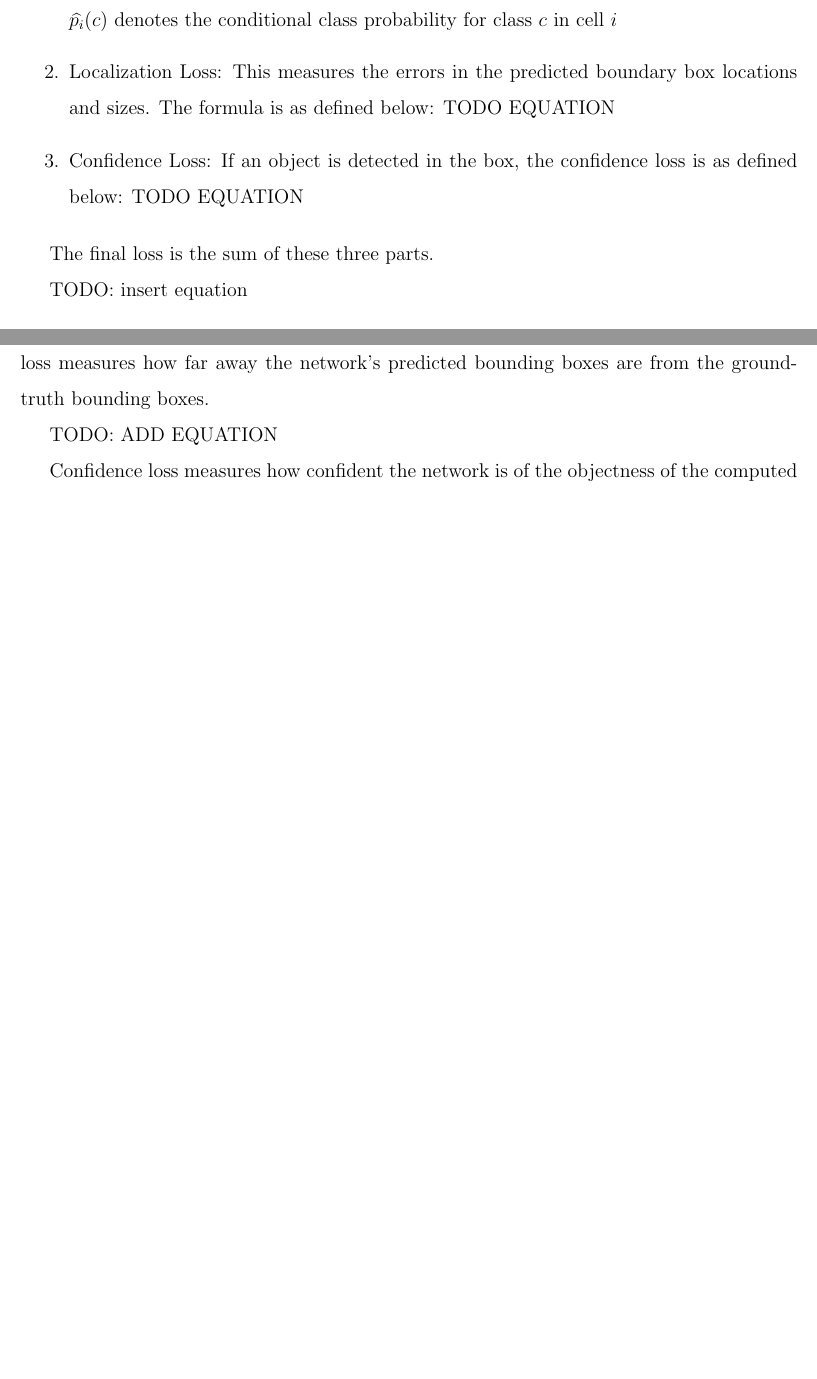
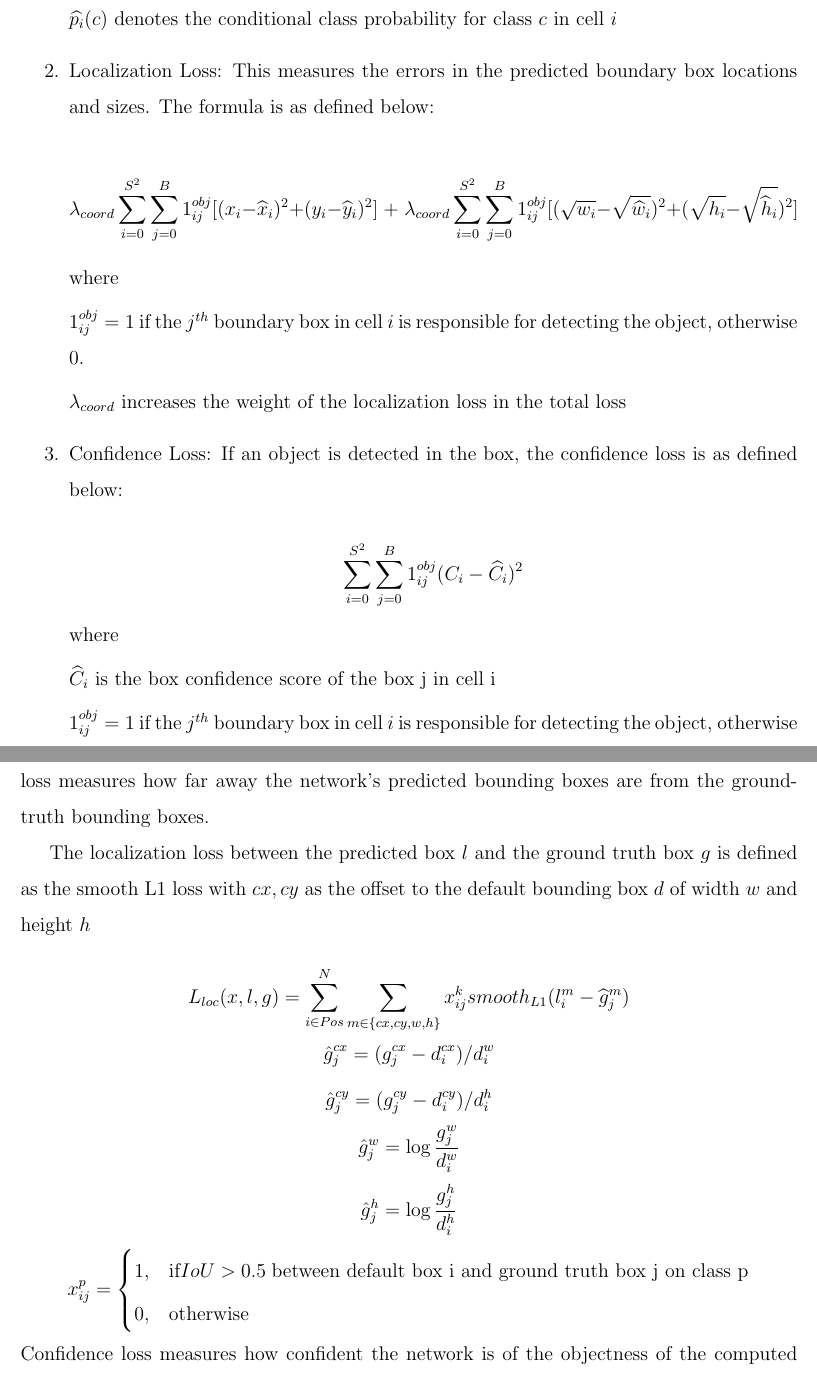
Before and after one commit to favre49/PS1-FinalReport, a LaTeX document (report.tex): two parts of pages 9 and 12 of 15 before the commit and two parts of pages 9 and 13 of 18 after it, joined at a grey line, cut so that both start at the same text, the shorter picture padded with empty space. Compiled offline with pdfLaTeX.

Commit message:
Fixed most TODOs

```diff
--- a/report.tex
+++ b/report.tex
@@ -2,6 +2,9 @@
 \usepackage[utf8]{inputenc}
 \usepackage[margin=1 in]{geometry}
 \usepackage{graphicx}
+\usepackage{float}
+\usepackage{amsmath}
+\usepackage{caption}
 
 \renewcommand{\baselinestretch}{1.5}
 
@@ -228,6 +231,23 @@ The YOLO loss function is a sum of three parts:
 
     $\widehat{p_{i}}(c)$ denotes the conditional class probability for class $c$ in cell $i$
 
-\item Localization Loss: This measures the errors in the predicted boundary box locations and sizes. The formula is as defined below: TODO EQUATION
+\item Localization Loss: This measures the errors in the predicted boundary box locations and sizes. The formula is as defined below:
 
-\item Confidence Loss: If an object is detected in the box, the confidence loss is as defined below: TODO EQUATION
+    \[ \lambda_{coord}\sum_{i=0}^{S^2} \sum_{j=0}^{B} 1_{ij}^{obj} [(x_{i} - \widehat{x}_{i})^2 + (y_{i} - \widehat{y}_{i})^2]\; + \; \lambda_{coord}\sum_{i=0}^{S^2} \sum_{j=0}^{B}1_{ij}^{obj}[(\sqrt{w_{i}} - \sqrt{\widehat{w}_{i}})^2 + (\sqrt{h_{i}} - \sqrt{\widehat{h}_{i}})^2 ]    \]
+
+where
+
+$1_{ij}^{obj} = 1$ if the $j^{th}$ boundary box in cell $i$ is responsible for detecting the object, otherwise 0.
+
+$\lambda_{coord}$ increases the weight of the localization loss in the total loss
+
+
+\item Confidence Loss: If an object is detected in the box, the confidence loss is as defined below:
+
+    \[ \sum_{i=0}^{S^2} \sum_{j=0}^{B} 1_{ij}^{obj} (C_{i} - \widehat{C}_{i})^2 \]
+
+    where
+
+    $\widehat{C}_{i}$ is the box confidence score of the box j in cell i
+
+    $1_{ij}^{obj} = 1$ if the $j^{th}$ boundary box in cell $i$ is responsible for detecting the object, otherwise 0.
@@ -237,6 +268,3 @@ The YOLO loss function is a sum of three parts:
-The final loss is the sum of these three parts.
-
-TODO: insert equation
 
 \subsection{Network Architecture}
 
@@ -260,7 +292,19 @@ SSD makes far more predictions than the number of objects present. So, there are
 
 The model loss is a weighted sum between localization loss and confidence loss. Localization loss measures how far away the network’s predicted bounding boxes are from the ground-truth bounding boxes.
 
-TODO: ADD EQUATION
+The localization loss between the predicted box $l$ and the ground truth box $g$ is defined as the smooth L1 loss with $cx,cy$ as the offset to the default bounding box $d$ of width $w$ and height $h$
 
-Confidence loss measures how confident the network is of the objectness of the computed bounding box i.e. the loss in making a class prediction. For every positive match prediction, we penalize the loss according to the confidence score of the corresponding class. For negative match predictions, we penalize the loss according to the confidence score of the class “0”: class “0” classifies no object is detected.
+\[  L_{loc}(x,l,g) = \sum^{N}_{i \in Pos} \sum_{m \in \{cx,cy,w,h\}}x_{ij}^{k} smooth_{L1}(l_{i}^{m} - \widehat{g}_{j}^{m})    \]
+\[\hat{g}_{j}^{cx}=(g_{j}^{cx}-d_{i}^{cx})/d_{i}^{w} \]
+\[\hat{g}_{j}^{cy}=(g_{j}^{cy}-d_{i}^{cy})/d_{i}^{h}\]
+\[ \hat{g}_{j}^{w} = \log{\frac{g_{j}^{w}}{d_{i}^{w}}} \]
+\[\hat{g}_{j}^{h} = \log{\frac{g_{j}^{h}}{d_{i}^{h}}} \]
+\[
+    x_{ij}^{p} =
+    \begin{cases}
+    1, & \text{if} IoU > 0.5 \; \textnormal{between default box i and ground truth box j on class p} \\
+    0, & \text{otherwise}
+    \end{cases}
+    \]
+Confidence loss measures how confident the network is of the objectness of the computed bounding box i.e. the loss in making a class prediction. For every positive match prediction, we penalize the loss according to the confidence score of the corresponding class. For negative match predictions, we penalize the loss according to the confidence score of the class “0”: class “0” classifies no object is detected. It is calculated as the softmax loss over multiple classes confidences $c$.
 
```
Also changed, not shown: report.tex (56 more changed lines).
